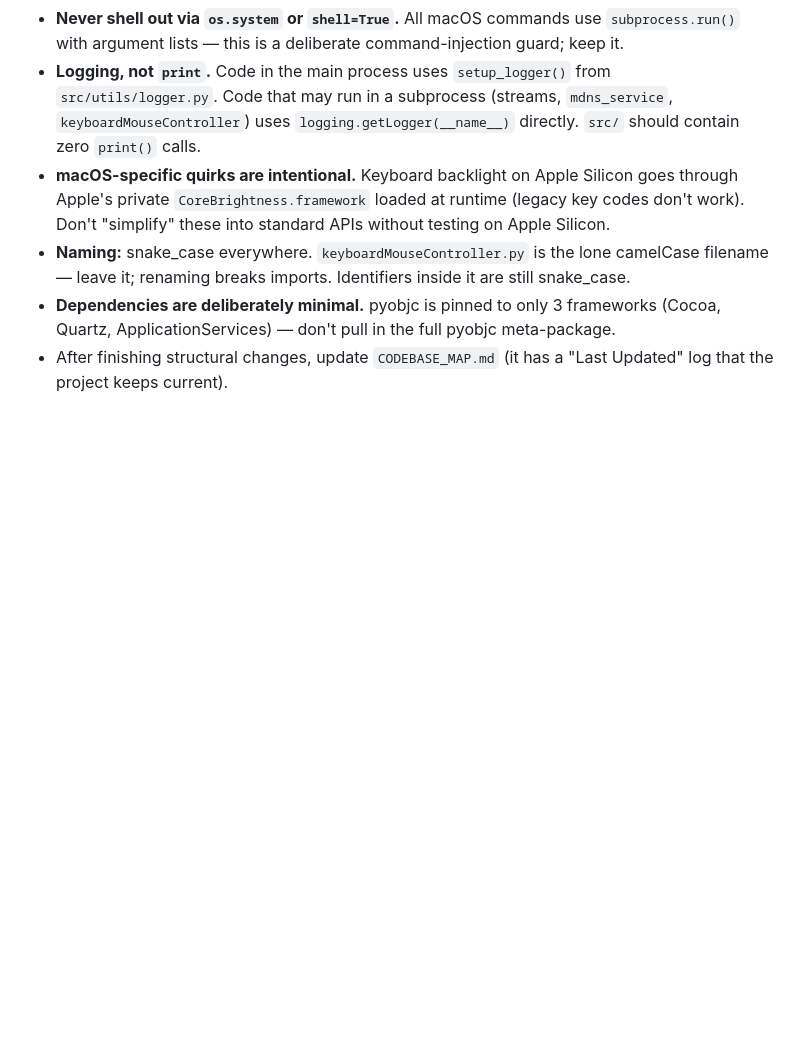
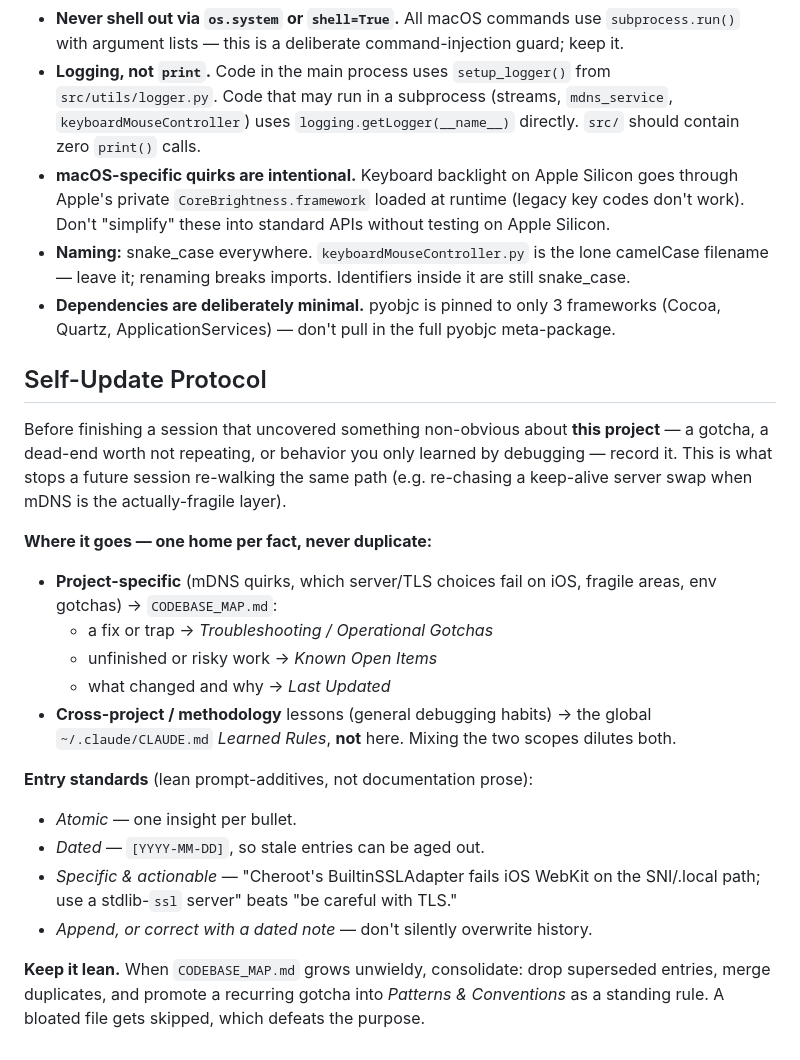
Before and after one commit to GaurangNandaniya/mac_controller, a Markdown page: CLAUDE.md, the part around the change. Drawn GitHub-style; blank space fills up the shorter version.

Commit message:
docs: add Self-Update Protocol to project CLAUDE.md
Establishes a project-level learnings loop based on current best practices
(atomic/dated/specific/actionable entries, append-don't-overwrite, scope
separation, prune-to-stay-lean). Routes project-specific learnings to
CODEBASE_MAP.md (Troubleshooting / Known Open Items / Last Updated) and
cross-project lessons to the global ~/.claude/CLAUDE.md Learned Rules, so a
future session doesn't re-walk dead ends (e.g. keep-alive server swaps when
mDNS is the fragile layer).

Co-Authored-By: Claude Opus 4.8 <noreply@anthropic.com>

```diff
--- a/CLAUDE.md
+++ b/CLAUDE.md
@@ -55,4 +55,22 @@ HTTPS is mandatory: the server won't serve without mkcert-generated certs whose
 - **macOS-specific quirks are intentional.** Keyboard backlight on Apple Silicon goes through Apple's private `CoreBrightness.framework` loaded at runtime (legacy key codes don't work). Don't "simplify" these into standard APIs without testing on Apple Silicon.
 - **Naming:** snake_case everywhere. `keyboardMouseController.py` is the lone camelCase filename — leave it; renaming breaks imports. Identifiers inside it are still snake_case.
 - **Dependencies are deliberately minimal.** pyobjc is pinned to only 3 frameworks (Cocoa, Quartz, ApplicationServices) — don't pull in the full pyobjc meta-package.
-- After finishing structural changes, update `CODEBASE_MAP.md` (it has a "Last Updated" log that the project keeps current).
+
+## Self-Update Protocol
+
+Before finishing a session that uncovered something non-obvious about **this project** — a gotcha, a dead-end worth not repeating, or behavior you only learned by debugging — record it. This is what stops a future session re-walking the same path (e.g. re-chasing a keep-alive server swap when mDNS is the actually-fragile layer).
+
+**Where it goes — one home per fact, never duplicate:**
+- **Project-specific** (mDNS quirks, which server/TLS choices fail on iOS, fragile areas, env gotchas) → `CODEBASE_MAP.md`:
+  - a fix or trap → *Troubleshooting / Operational Gotchas*
+  - unfinished or risky work → *Known Open Items*
+  - what changed and why → *Last Updated*
+- **Cross-project / methodology** lessons (general debugging habits) → the global `~/.claude/CLAUDE.md` *Learned Rules*, **not** here. Mixing the two scopes dilutes both.
+
+**Entry standards** (lean prompt-additives, not documentation prose):
+- *Atomic* — one insight per bullet.
+- *Dated* — `[YYYY-MM-DD]`, so stale entries can be aged out.
+- *Specific & actionable* — "Cheroot's BuiltinSSLAdapter fails iOS WebKit on the SNI/.local path; use a stdlib-`ssl` server" beats "be careful with TLS."
+- *Append, or correct with a dated note* — don't silently overwrite history.
+
+**Keep it lean.** When `CODEBASE_MAP.md` grows unwieldy, consolidate: drop superseded entries, merge duplicates, and promote a recurring gotcha into *Patterns & Conventions* as a standing rule. A bloated file gets skipped, which defeats the purpose.
```
